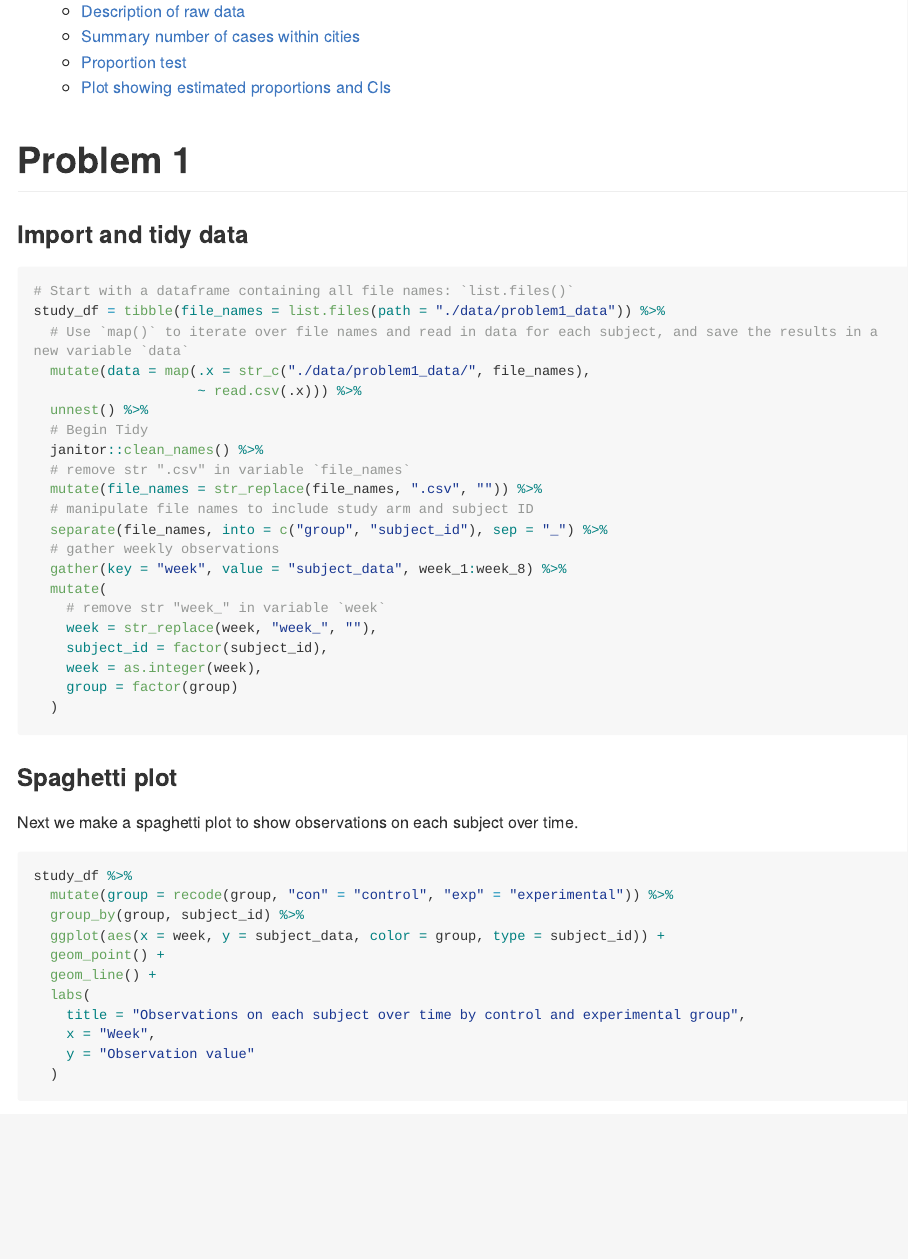
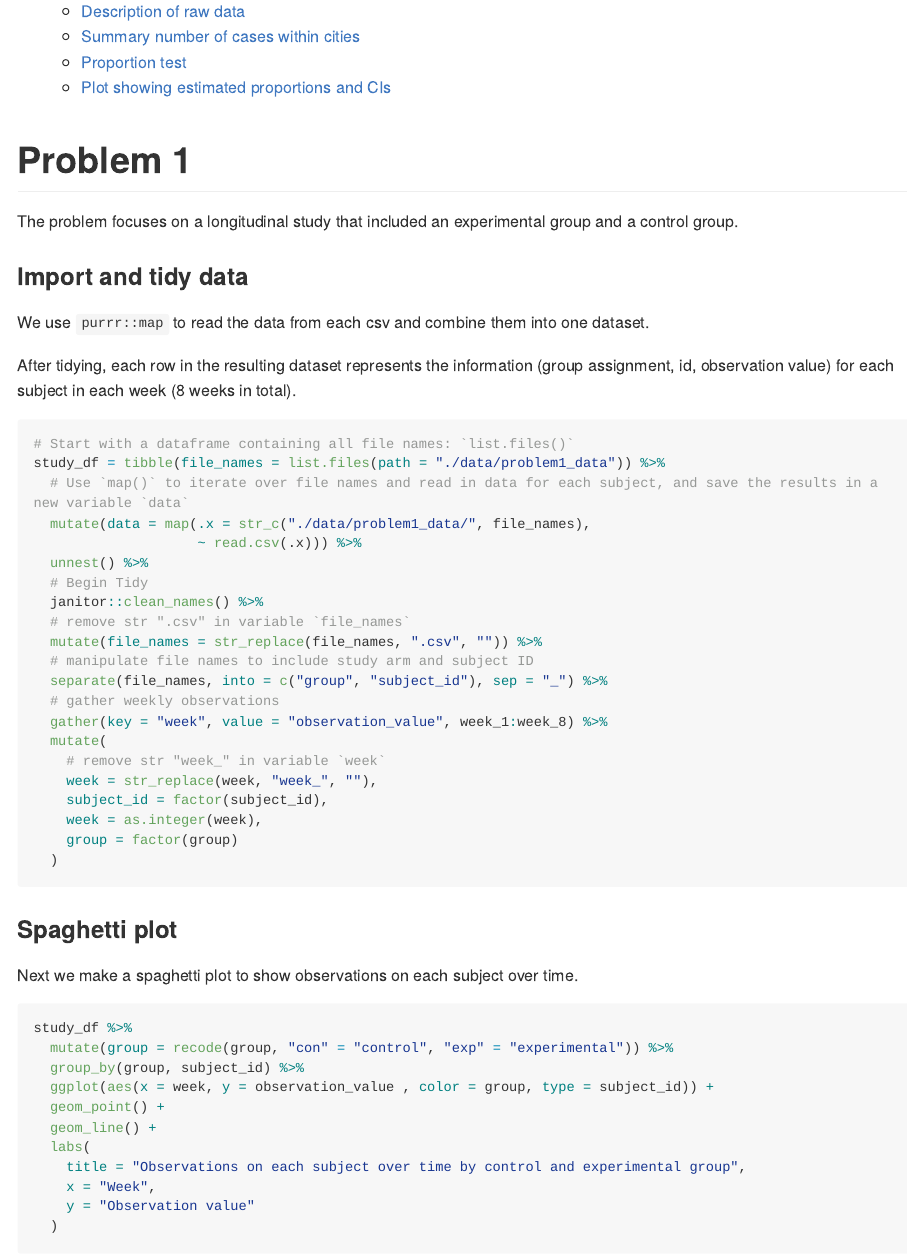
Before and after one commit to jessieyu0105/p8105_hw5_jy2944, an R Markdown document (p8105_hw5_jy2944.Rmd): the page in a window 1100 px wide, from 280 px down. The pictures show the output file p8105_hw5_jy2944.md that the author committed with the source, drawn offline in the style of GitHub; long lines of code are wrapped.

Commit message:
Add some explanations for problem 1.

````diff
--- a/p8105_hw5_jy2944.Rmd
+++ b/p8105_hw5_jy2944.Rmd
@@ -19,7 +19,13 @@ theme_set(theme_bw() + theme(legend.position = "bottom"))
 
 # Problem 1
 
+The problem focuses on a longitudinal study that included an experimental group and a control group.
+
 ### Import and tidy data
+
+We use `purrr::map` to read the data from each csv and combine them into one dataset.
+
+After tidying, each row in the resulting dataset represents the information (group assignment, id, observation value) for each subject in each week (8 weeks in total).
 
 ```{r p1_import_tidy}
 # Start with a dataframe containing all file names: `list.files()`
@@ -35,7 +41,7 @@ study_df = tibble(file_names = list.files(path = "./data/problem1_data")) %>%
   # manipulate file names to include study arm and subject ID
   separate(file_names, into = c("group", "subject_id"), sep = "_") %>%
   # gather weekly observations
-  gather(key = "week", value = "subject_data", week_1:week_8) %>%
+  gather(key = "week", value = "observation_value", week_1:week_8) %>%
   mutate(
     # remove str "week_" in variable `week`
     week = str_replace(week, "week_", ""),
@@ -53,7 +60,7 @@ Next we make a spaghetti plot to show observations on each subject over time.
 study_df %>%
   mutate(group = recode(group, "con" = "control", "exp" = "experimental")) %>%
   group_by(group, subject_id) %>%
-  ggplot(aes(x = week, y = subject_data, color = group, type = subject_id)) +
+  ggplot(aes(x = week, y = observation_value , color = group, type = subject_id)) +
   geom_point() +
   geom_line() +
   labs(
````
Also changed, not shown: p8105_hw5_jy2944.md, p8105_hw5_jy2944.Rmd (1 more changed lines).
